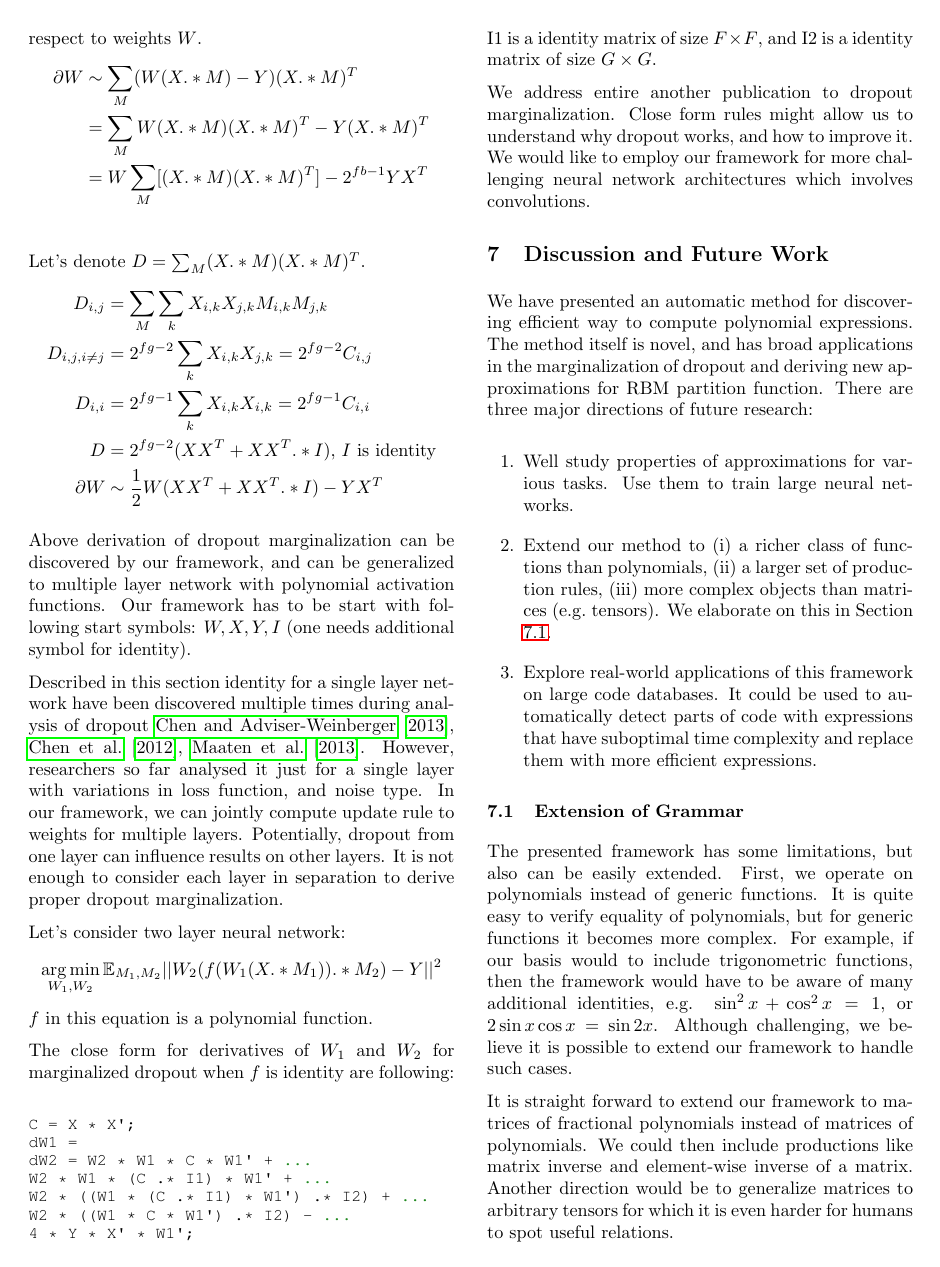
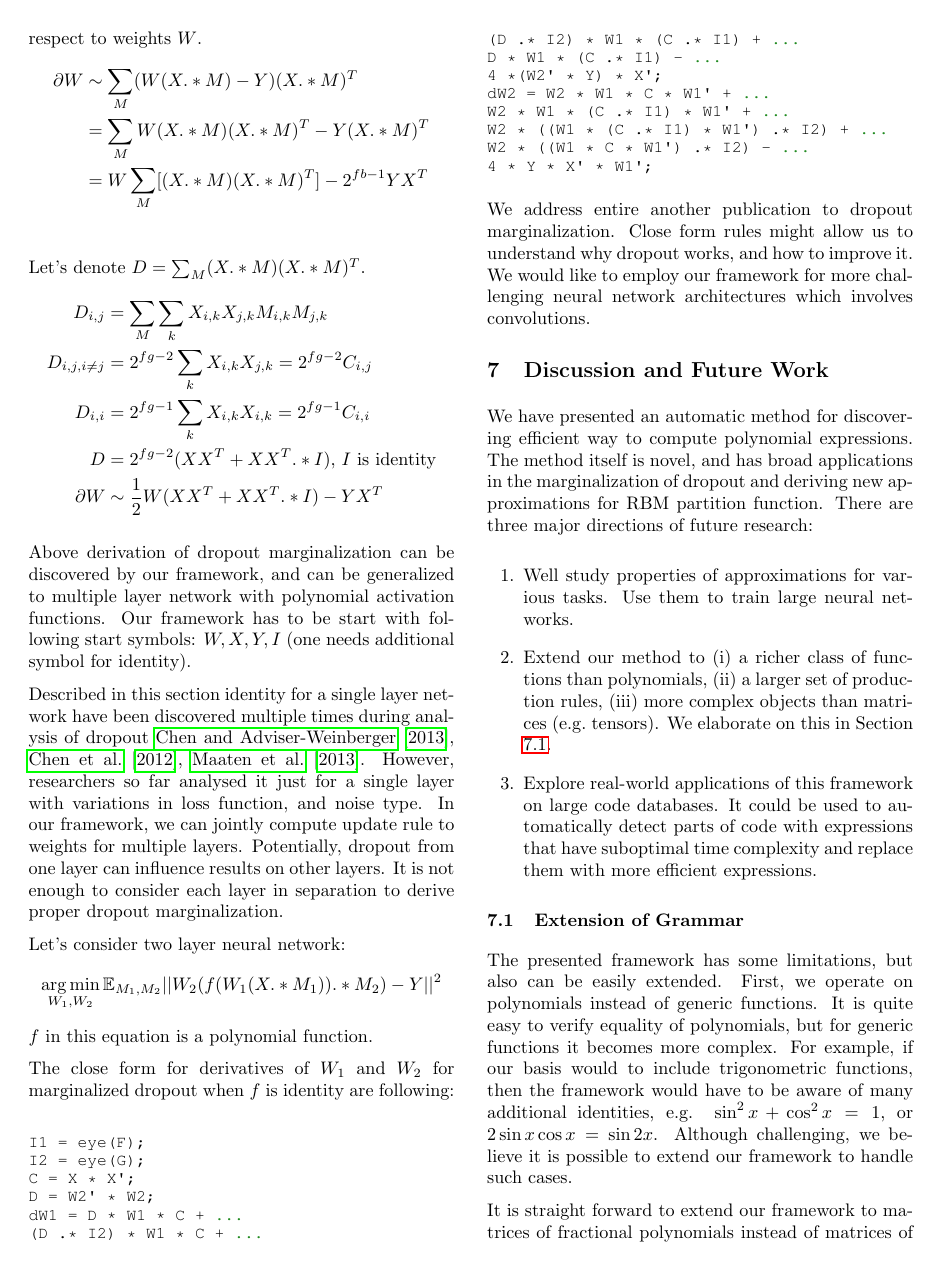
Before and after one commit to wojzaremba/symbolic, a LaTeX paper (paper/symbolic.tex, which reads paper/other_applications.tex): page 8 of 9. Compiled offline with pdfLaTeX.

Commit message:
Finished dropout section.

```diff
--- a/paper/other_applications.tex
+++ b/paper/other_applications.tex
@@ -65,16 +65,21 @@ $f$ in this equation is a polynomial function.
 The close form for derivatives of $W_1$ and $W_2$ for marginalized
 dropout when $f$ is identity are following:
 \begin{lstlisting}
+I1 = eye(F);
+I2 = eye(G);
 C = X * X';
-dW1 =
+D = W2' * W2;
+dW1 = D * W1 * C + ...
+(D .* I2) * W1 * C + ...
+(D .* I2) * W1 * (C .* I1) + ...
+D * W1 * (C .* I1) - ...
+4 *(W2' * Y) * X';
 dW2 = W2 * W1 * C * W1' + ...
 W2 * W1 * (C .* I1) * W1' + ...
 W2 * ((W1 * (C .* I1) * W1') .* I2) + ...
 W2 * ((W1 * C * W1') .* I2) - ...
 4 * Y * X' * W1';
 \end{lstlisting}
-I1 is a identity matrix of size $F \times F$, and I2 is a identity matrix of size $G \times G$.
-
 
 We address entire another publication to dropout marginalization. Close form rules might
 allow us to understand why dropout works, and how to improve it. We would like to
```
Also changed, not shown: paper/supplementary.pdf, paper/symbolic.pdf, 2 other files.
